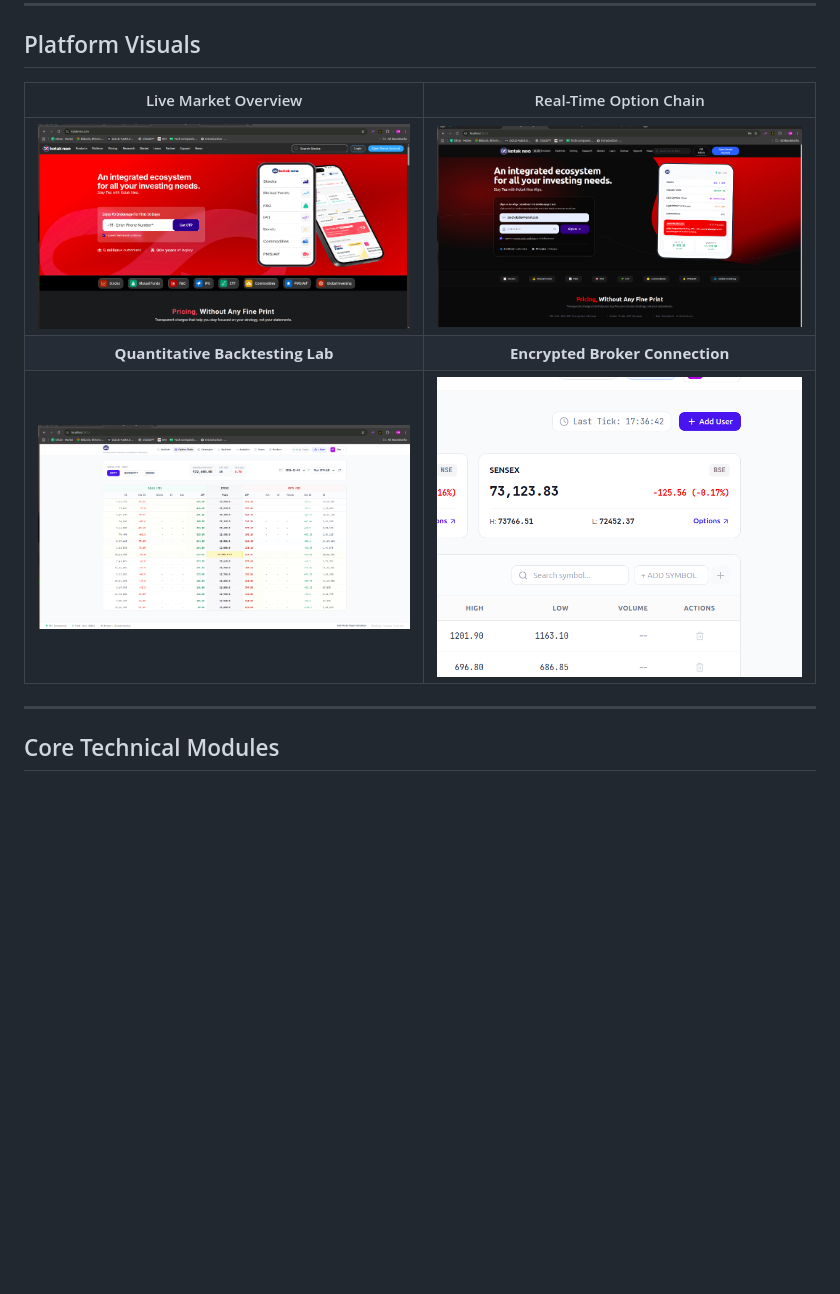
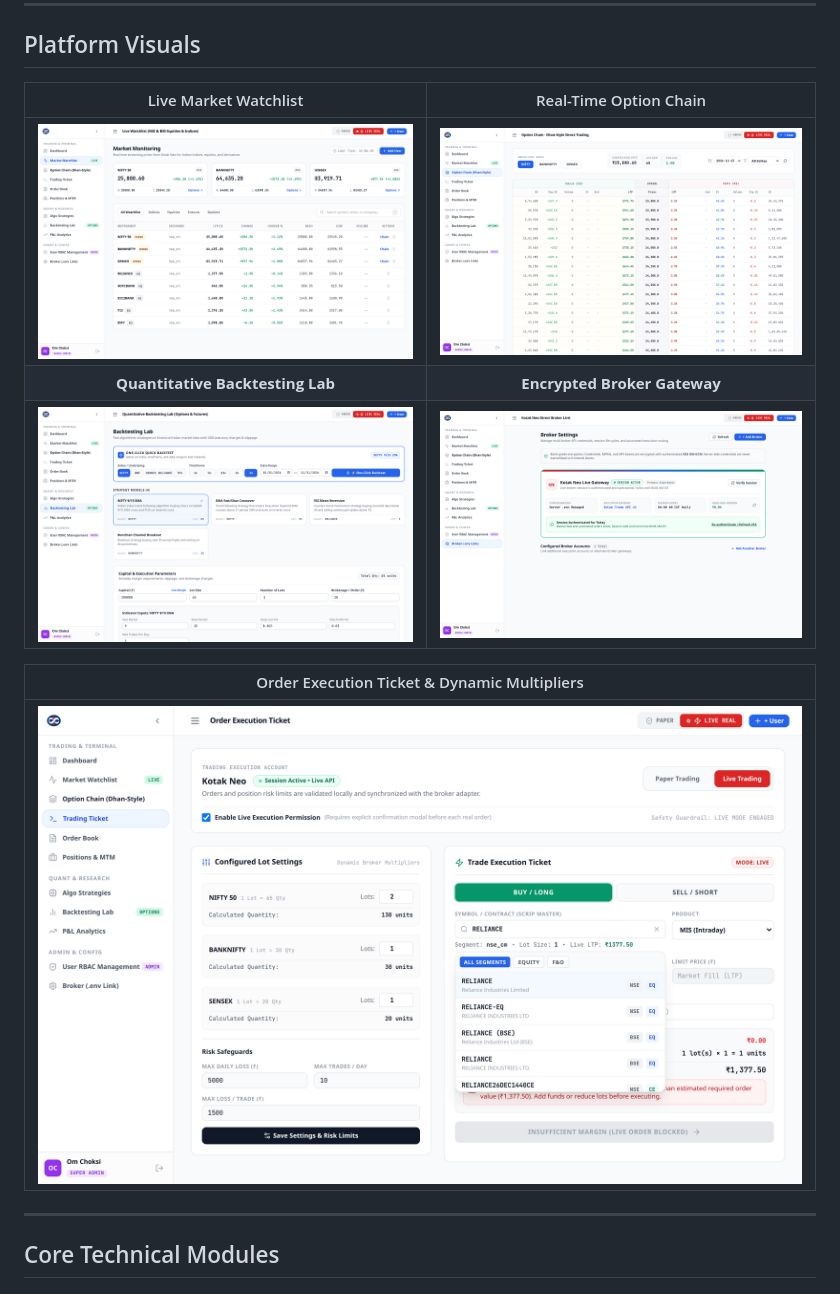
Before and after one commit to OMCHOKSI108/kotak-neo-algo, a Markdown page: README.md, the part around the change. Rendered like a GitHub page; pictures changed too: docs/images/backtesting_lab.png, docs/images/broker_connect.png, docs/images/market_overview.png; blank space fills up the shorter version.

```diff
--- a/README.md
+++ b/README.md
@@ -53,11 +53,15 @@ flowchart TB
 
 ## Platform Visuals
 
-| Live Market Overview | Real-Time Option Chain |
+| Live Market Watchlist | Real-Time Option Chain |
 | :---: | :---: |
-| ![Market Overview](docs/images/market_overview.png) | ![Option Chain](docs/images/option_chain.png) |
-| **Quantitative Backtesting Lab** | **Encrypted Broker Connection** |
-| ![Backtesting Lab](docs/images/backtesting_lab.png) | ![Broker Setup](docs/images/broker_connect.png) |
+| ![Live Market Watchlist](docs/images/market_overview.png) | ![Real-Time Option Chain](docs/images/option_chain.png) |
+| **Quantitative Backtesting Lab** | **Encrypted Broker Gateway** |
+| ![Quantitative Backtesting Lab](docs/images/backtesting_lab.png) | ![Encrypted Broker Gateway](docs/images/broker_connect.png) |
+
+| Order Execution Ticket & Dynamic Multipliers |
+| :---: |
+| ![Order Execution Ticket](docs/images/trader_ticket.png) |
 
 ---
 
```
Also changed, not shown: 3 other files.
